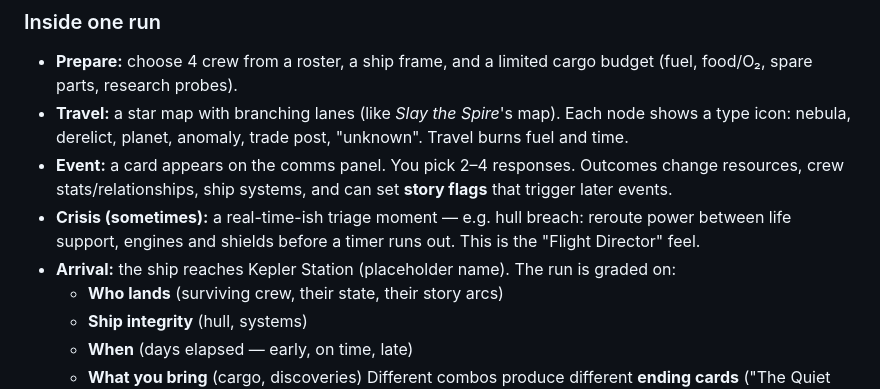
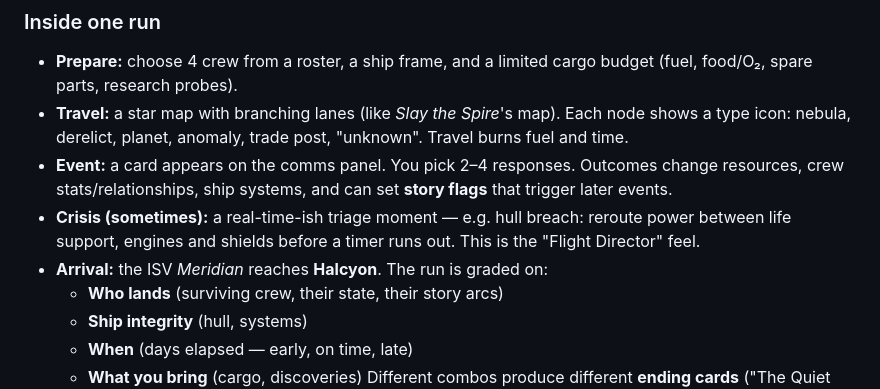
Before and after one commit to Binkl69/StarJourney, a Markdown page: docs/GAME_DESIGN.md, the part around the change. Rendered like a GitHub page.

Commit message:
Design doc: replace placeholder destination name
Co-Authored-By: Claude Opus 5.5 <noreply@anthropic.com>
Claude-Session: https://claude.ai/code/session_01JxRks4zA3em72hm2cMD2Up

```diff
--- a/docs/GAME_DESIGN.md
+++ b/docs/GAME_DESIGN.md
@@ -45,7 +45,7 @@ The destination is fixed. The **journey is the variable.** That's what makes it
 - **Travel:** a star map with branching lanes (like *Slay the Spire*'s map). Each node shows a type icon: nebula, derelict, planet, anomaly, trade post, "unknown". Travel burns fuel and time.
 - **Event:** a card appears on the comms panel. You pick 2–4 responses. Outcomes change resources, crew stats/relationships, ship systems, and can set **story flags** that trigger later events.
 - **Crisis (sometimes):** a real-time-ish triage moment — e.g. hull breach: reroute power between life support, engines and shields before a timer runs out. This is the "Flight Director" feel.
-- **Arrival:** the ship reaches Kepler Station (placeholder name). The run is graded on:
+- **Arrival:** the ISV *Meridian* reaches **Halcyon**. The run is graded on:
   - **Who lands** (surviving crew, their state, their story arcs)
   - **Ship integrity** (hull, systems)
   - **When** (days elapsed — early, on time, late)
```
